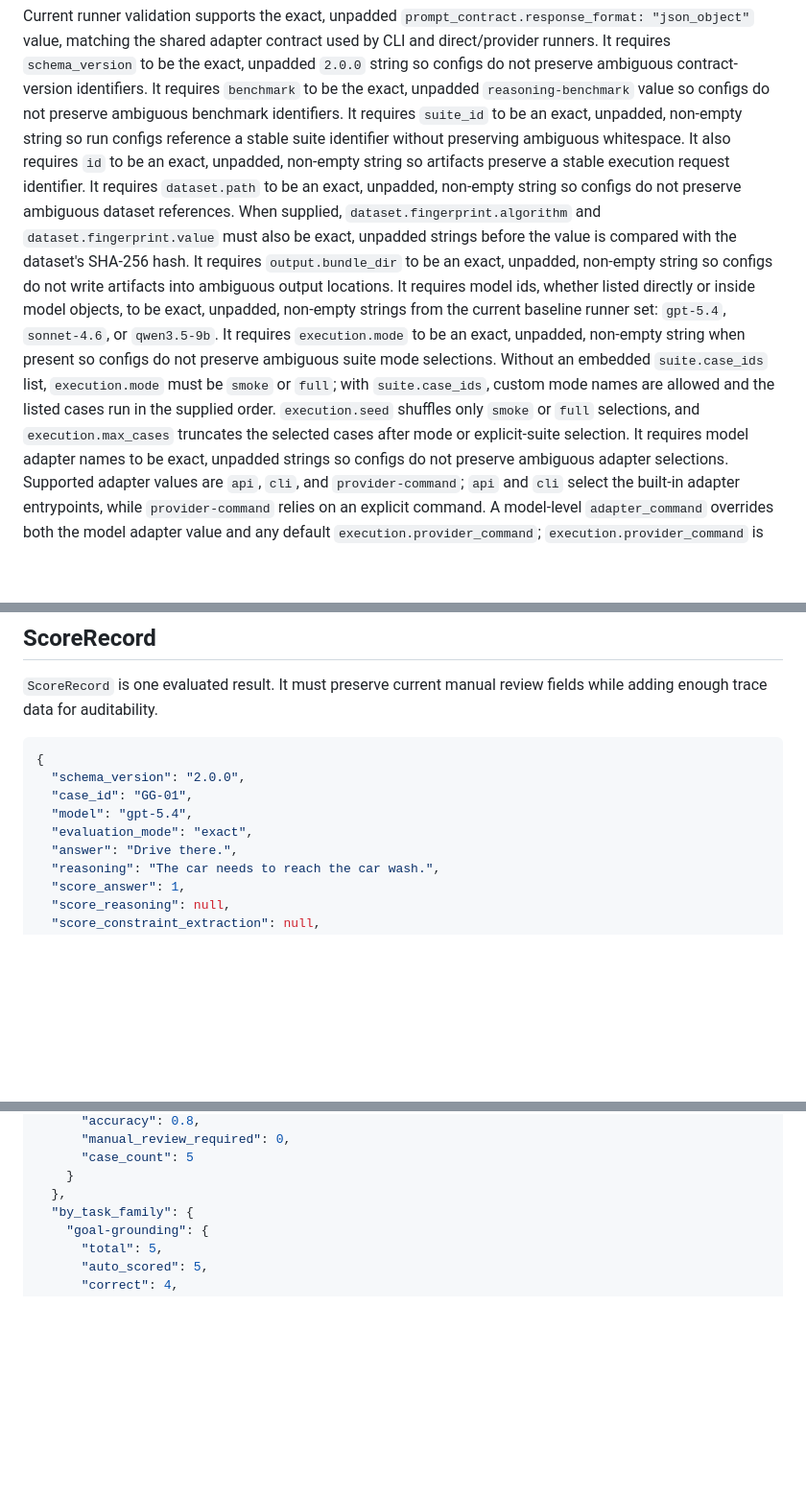
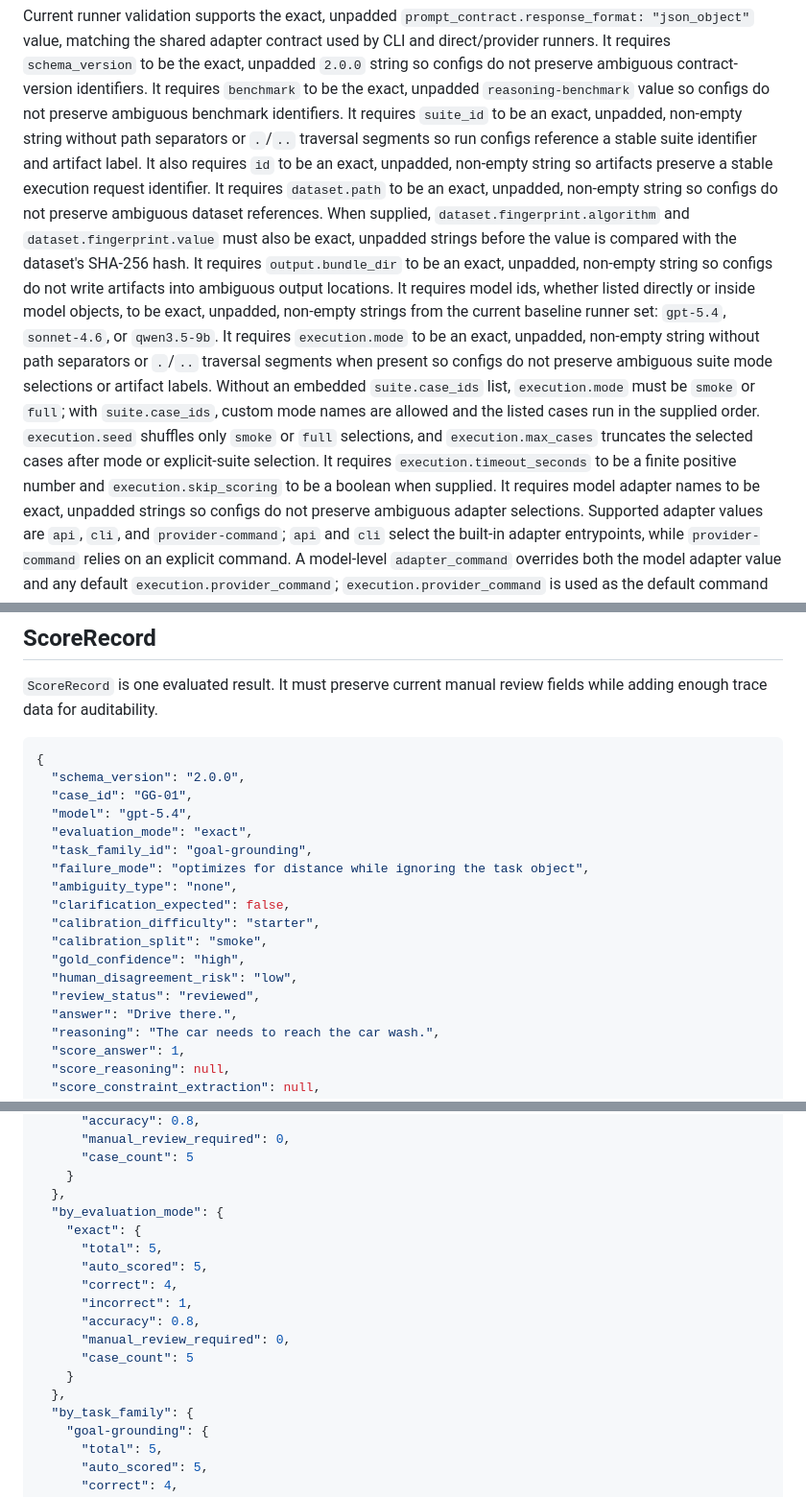
Before and after one commit to calvinnwq/reasoning-benchmark, a Markdown page: docs/contracts-v2.md, 3 parts joined by grey strips. Shown at 96% size. Rendered like a GitHub page; blank space fills up the shorter version.

Commit message:
no-mistakes(document): Document v2 scoring contract updates

```diff
--- a/docs/contracts-v2.md
+++ b/docs/contracts-v2.md
@@ -213,8 +214,8 @@ It requires `schema_version` to be the exact, unpadded `2.0.0` string so configs
 ambiguous contract-version identifiers.
 It requires `benchmark` to be the exact, unpadded `reasoning-benchmark` value so configs do not
 preserve ambiguous benchmark identifiers.
-It requires `suite_id` to be an exact, unpadded, non-empty string so run configs reference a stable
-suite identifier without preserving ambiguous whitespace.
+It requires `suite_id` to be an exact, unpadded, non-empty string without path separators or `.`/`..`
+traversal segments so run configs reference a stable suite identifier and artifact label.
 It also requires `id` to be an exact, unpadded, non-empty string so artifacts preserve a stable
 execution request identifier.
 It requires `dataset.path` to be an exact, unpadded, non-empty string so configs do not preserve
@@ -225,12 +226,15 @@ It requires `output.bundle_dir` to be an exact, unpadded, non-empty string so co
 artifacts into ambiguous output locations.
 It requires model ids, whether listed directly or inside model objects, to be exact, unpadded,
 non-empty strings from the current baseline runner set: `gpt-5.4`, `sonnet-4.6`, or `qwen3.5-9b`.
-It requires `execution.mode` to be an exact, unpadded, non-empty string when present so configs do
-not preserve ambiguous suite mode selections.
+It requires `execution.mode` to be an exact, unpadded, non-empty string without path separators or
+`.`/`..` traversal segments when present so configs do not preserve ambiguous suite mode selections
+or artifact labels.
 Without an embedded `suite.case_ids` list, `execution.mode` must be `smoke` or `full`; with
 `suite.case_ids`, custom mode names are allowed and the listed cases run in the supplied order.
 `execution.seed` shuffles only `smoke` or `full` selections, and `execution.max_cases` truncates the
 selected cases after mode or explicit-suite selection.
+It requires `execution.timeout_seconds` to be a finite positive number and `execution.skip_scoring`
+to be a boolean when supplied.
 It requires model adapter names to be exact, unpadded strings so configs do not preserve ambiguous
 adapter selections. Supported adapter values are `api`, `cli`, and `provider-command`; `api` and
 `cli` select the built-in adapter entrypoints, while `provider-command` relies on an explicit
@@ -300,6 +304,15 @@ Optional fields:
   "case_id": "GG-01",
   "model": "gpt-5.4",
   "evaluation_mode": "exact",
+  "task_family_id": "goal-grounding",
+  "failure_mode": "optimizes for distance while ignoring the task object",
+  "ambiguity_type": "none",
+  "clarification_expected": false,
+  "calibration_difficulty": "starter",
+  "calibration_split": "smoke",
+  "gold_confidence": "high",
+  "human_disagreement_risk": "low",
+  "review_status": "reviewed",
   "answer": "Drive there.",
   "reasoning": "The car needs to reach the car wash.",
   "score_answer": 1,
@@ -525,6 +548,17 @@ Report-summary generation validates `artifacts.raw_results` and `artifacts.score
       "case_count": 5
     }
   },
+  "by_evaluation_mode": {
+    "exact": {
+      "total": 5,
+      "auto_scored": 5,
+      "correct": 4,
+      "incorrect": 1,
+      "accuracy": 0.8,
+      "manual_review_required": 0,
+      "case_count": 5
+    }
+  },
   "by_task_family": {
     "goal-grounding": {
       "total": 5,
```
Also changed, not shown: other parts of docs/contracts-v2.md (+15 -7 lines), docs/dataset-schema-v2.md (+1 -1 lines).
